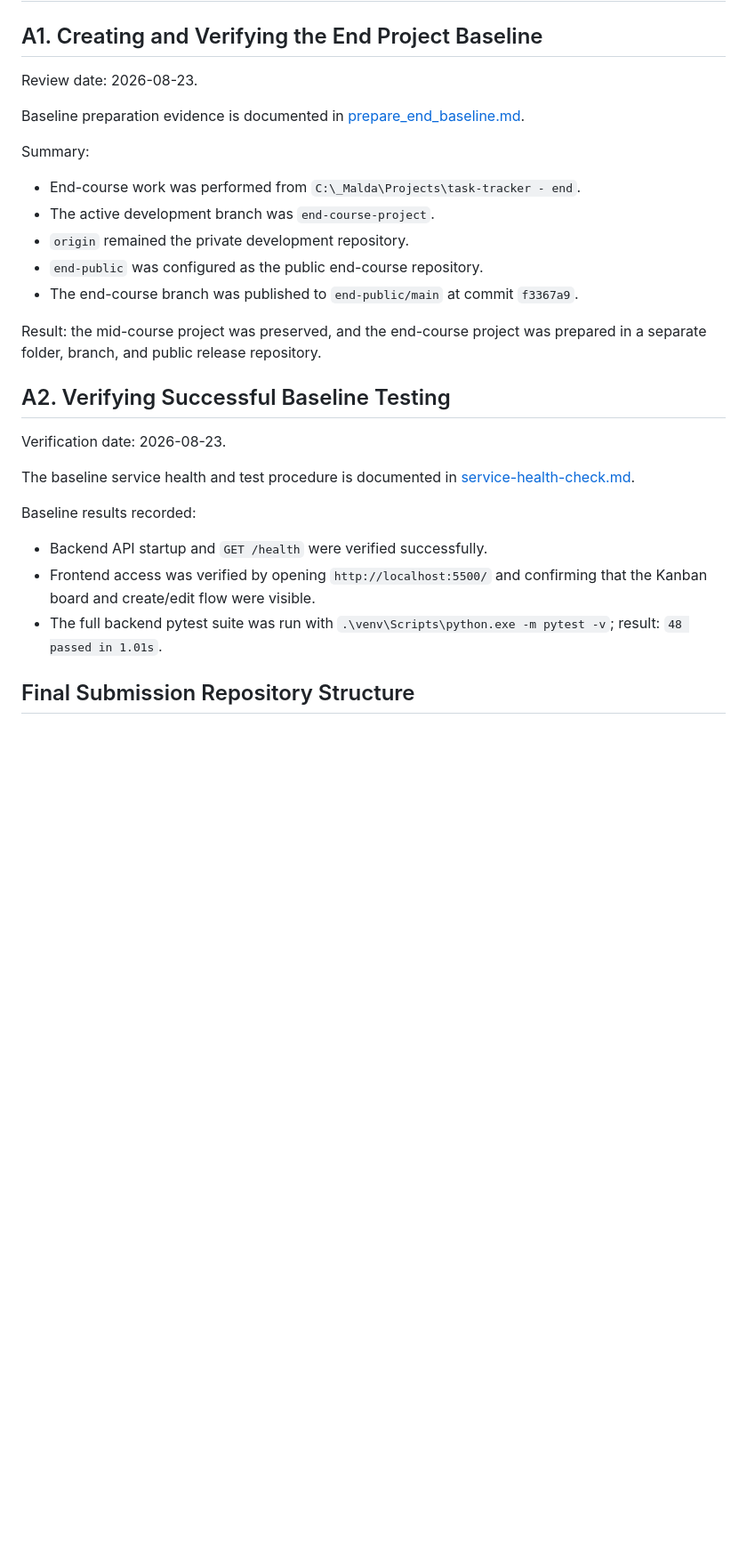
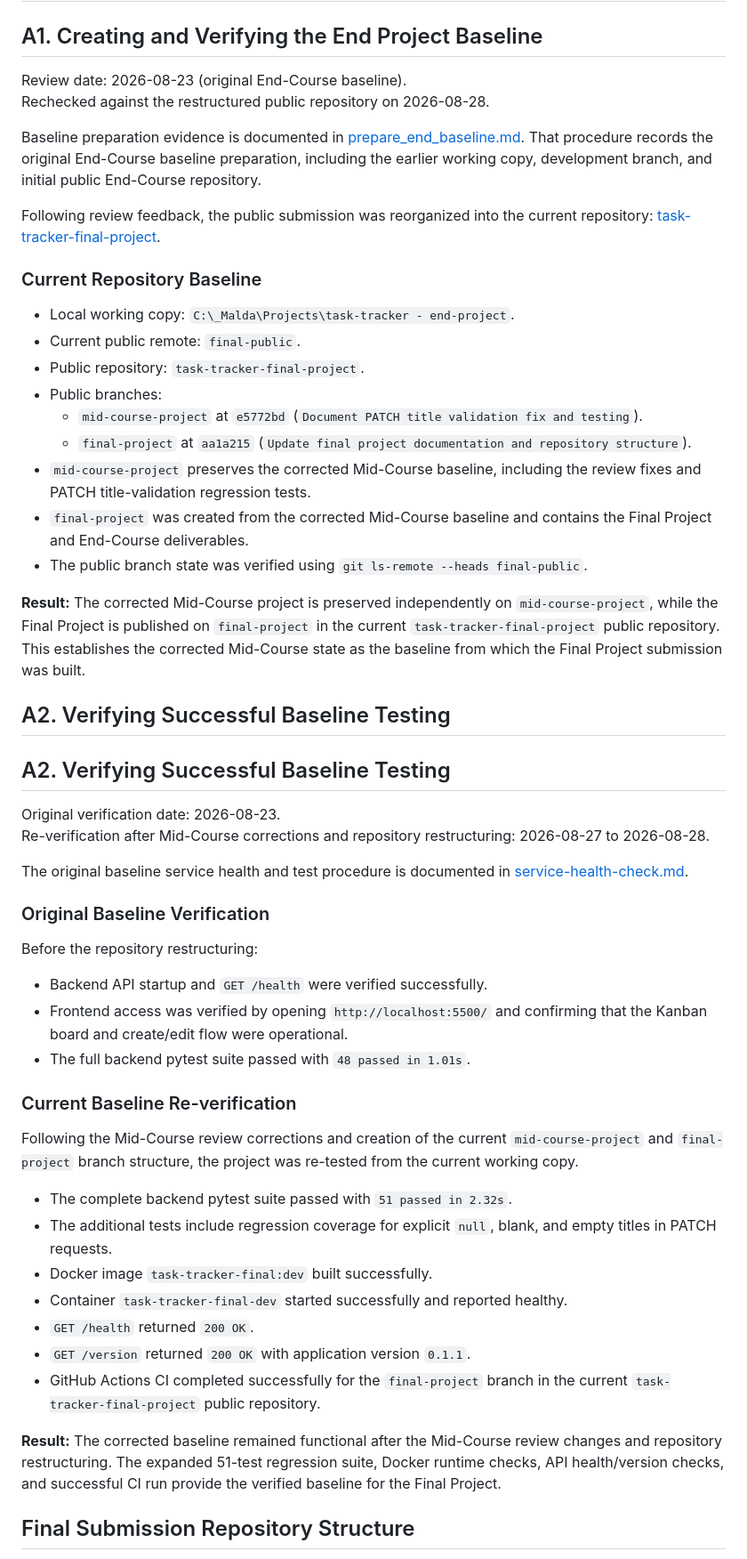
Before and after one commit to malda-tabbah/task-tracker-final-project, a Markdown page: docs/release-evidence.md, the part around one of its changes. Shown at 89% size. GitHub-like rendering; blank space fills up the shorter version.

```diff
--- a/docs/release-evidence.md
+++ b/docs/release-evidence.md
@@ -2,33 +2,83 @@
 
 ## A1. Creating and Verifying the End Project Baseline
 
-Review date: 2026-08-23.
+Review date: 2026-08-23 (original End-Course baseline).
+Rechecked against the restructured public repository on 2026-08-28.
 
-Baseline preparation evidence is documented in [prepare_end_baseline.md](prepare_end_baseline.md).
+Baseline preparation evidence is documented in
+[prepare_end_baseline.md](prepare_end_baseline.md). That procedure records the
+original End-Course baseline preparation, including the earlier working copy,
+development branch, and initial public End-Course repository.
 
-Summary:
+Following review feedback, the public submission was reorganized into the
+current repository:
+[task-tracker-final-project](https://github.com/malda-tabbah/task-tracker-final-project).
 
-- End-course work was performed from `C:\_Malda\Projects\task-tracker - end`.
-- The active development branch was `end-course-project`.
-- `origin` remained the private development repository.
-- `end-public` was configured as the public end-course repository.
-- The end-course branch was published to `end-public/main` at commit `f3367a9`.
+### Current Repository Baseline
 
-Result: the mid-course project was preserved, and the end-course project was prepared in a separate folder, branch, and public release repository.
+- Local working copy: `C:\_Malda\Projects\task-tracker - end-project`.
+- Current public remote: `final-public`.
+- Public repository: `task-tracker-final-project`.
+- Public branches:
+  - `mid-course-project` at `e5772bd` (`Document PATCH title validation fix and testing`).
+  - `final-project` at `aa1a215` (`Update final project documentation and repository structure`).
+- `mid-course-project` preserves the corrected Mid-Course baseline, including
+the review fixes and PATCH title-validation regression tests.
+- `final-project` was created from the corrected Mid-Course baseline and
+contains the Final Project and End-Course deliverables.
+- The public branch state was verified using
+`git ls-remote --heads final-public`.
+
+**Result:** The corrected Mid-Course project is preserved independently on
+`mid-course-project`, while the Final Project is published on `final-project`
+in the current `task-tracker-final-project` public repository. This establishes
+the corrected Mid-Course state as the baseline from which the Final Project
+submission was built.
 
 ## A2. Verifying Successful Baseline Testing
 
-Verification date: 2026-08-23.
 
-The baseline service health and test procedure is documented in [service-health-check.md](service-health-check.md).
 
-Baseline results recorded:
+## A2. Verifying Successful Baseline Testing
+
+Original verification date: 2026-08-23.
+Re-verification after Mid-Course corrections and repository restructuring:
+2026-08-27 to 2026-08-28.
+
+The original baseline service health and test procedure is documented in
+[service-health-check.md](service-health-check.md).
+
+### Original Baseline Verification
+
+Before the repository restructuring:
 
 - Backend API startup and `GET /health` were verified successfully.
-- Frontend access was verified by opening `http://localhost:5500/` and confirming that the Kanban board and create/edit flow were visible.
-- The full backend pytest suite was run with `.\venv\Scripts\python.exe -m pytest -v`; result: `48 passed in 1.01s`.
+- Frontend access was verified by opening `http://localhost:5500/` and
+confirming that the Kanban board and create/edit flow were operational.
+- The full backend pytest suite passed with `48 passed in 1.01s`.
 
 
+
+### Current Baseline Re-verification
+
+Following the Mid-Course review corrections and creation of the current
+`mid-course-project` and `final-project` branch structure, the project was
+re-tested from the current working copy.
+
+- The complete backend pytest suite passed with `51 passed in 2.32s`.
+- The additional tests include regression coverage for explicit `null`,
+blank, and empty titles in PATCH requests.
+- Docker image `task-tracker-final:dev` built successfully.
+- Container `task-tracker-final-dev` started successfully and reported healthy.
+- `GET /health` returned `200 OK`.
+- `GET /version` returned `200 OK` with application version `0.1.1`.
+- GitHub Actions CI completed successfully for the `final-project` branch in
+the current `task-tracker-final-project` public repository.
+
+**Result:** The corrected baseline remained functional after the Mid-Course
+review changes and repository restructuring. The expanded 51-test regression
+suite, Docker runtime checks, API health/version checks, and successful CI run
+provide the verified baseline for the Final Project.
 
 ## Final Submission Repository Structure
 
```
Also changed, not shown: other parts of docs/release-evidence.md (+38 -37 lines).
